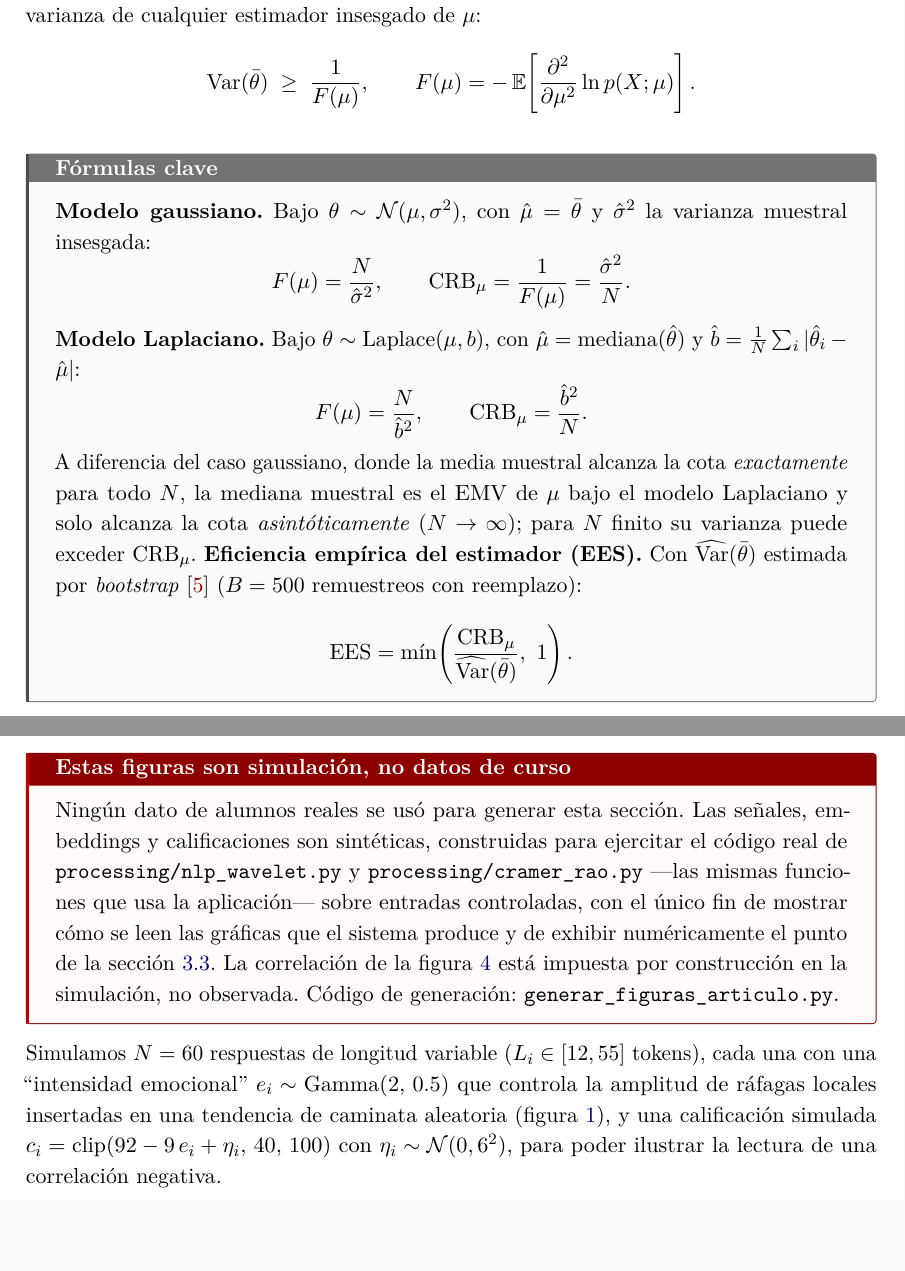
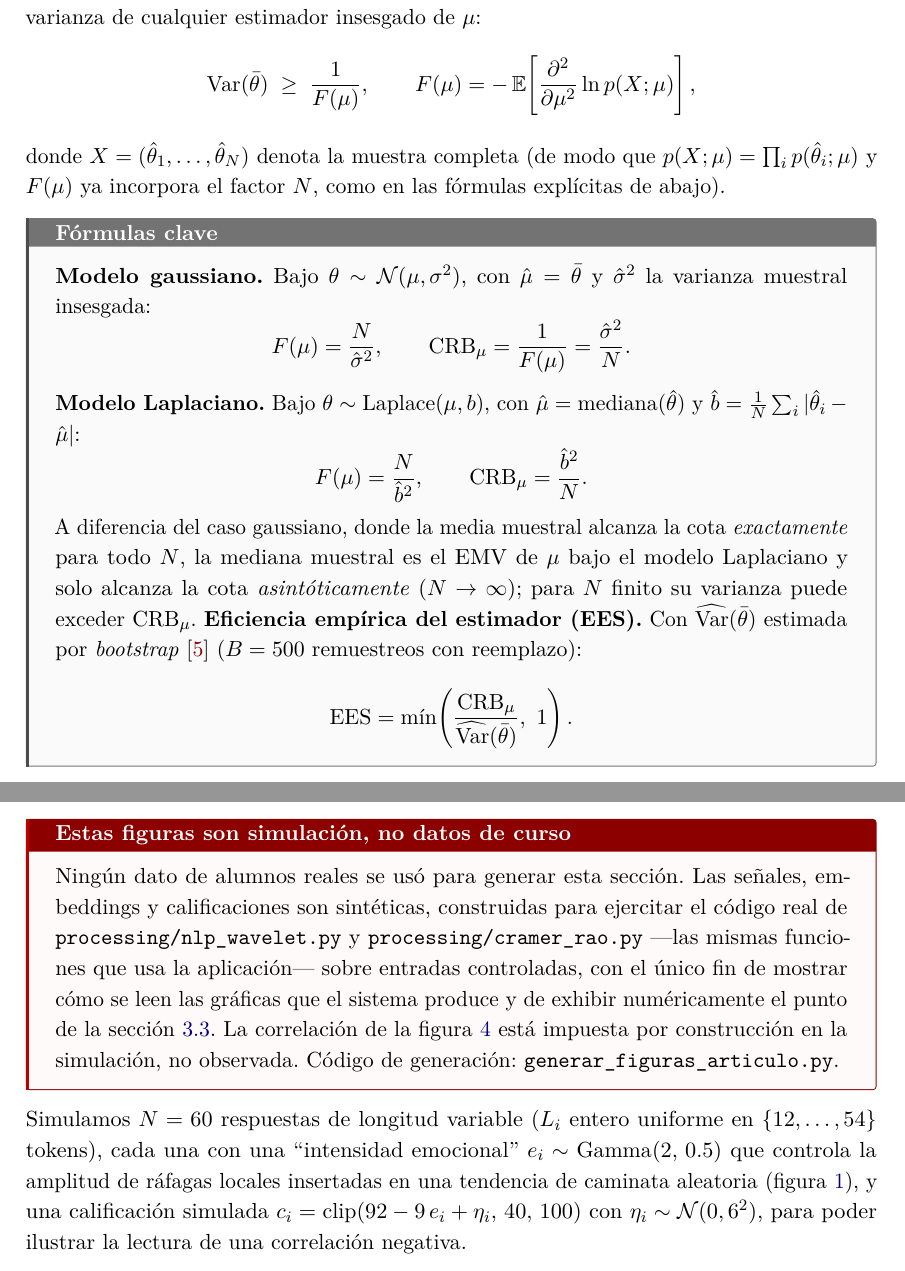
Before and after one commit to IvliCaesar/Galindo-C.-J.-y-Villafuerte-C.-G.-2026-.-SIAMDA, a LaTeX paper (articulo_galindo_villafuente.tex): two parts of pages 4 and 6 of 10, joined at a grey line, cut so that both start at the same text, the shorter picture padded with empty space. Compiled offline with pdfLaTeX.

Commit message:
Section-by-section review: fix subtitle overclaim, L_i range, Fisher info notation

```diff
--- a/articulo_galindo_villafuente.tex
+++ b/articulo_galindo_villafuente.tex
@@ -77,7 +77,7 @@
   boxed title style={colback=violet!12,colframe=violet!50!black,boxrule=0.5pt},#1}
 
 \title{\vspace{-1.5cm}\textbf{\Large Sistema Integrado de Análisis Multirresolución y Desempeño Académico}\\[2pt]
-\large Un índice de sentimiento certificado estadísticamente, vía embeddings y transformada wavelet}
+\large Un índice de sentimiento con verificación estadística explícita de su eficiencia —y de sus límites—, vía embeddings y transformada wavelet}
 \author{César Galindo López \\ \small Universidad Panamericana \textperiodcentered\ Facultad de Empresariales, Ciudad UP
   \and Gabriel Villafuerte C. \\ \small \href{https://github.com/Gabriel44svg}{github.com/Gabriel44svg}}
 \date{\small 2026}
@@ -225,8 +225,11 @@ cualquier estimador insesgado de $\mu$:
 \[
 \mathrm{Var}(\bar\theta) \;\ge\; \frac{1}{F(\mu)},
 \qquad
-F(\mu) = -\,\mathbb{E}\!\left[\frac{\partial^2}{\partial\mu^2}\ln p(X;\mu)\right].
+F(\mu) = -\,\mathbb{E}\!\left[\frac{\partial^2}{\partial\mu^2}\ln p(X;\mu)\right],
 \]
+donde $X=(\hat\theta_1,\ldots,\hat\theta_N)$ denota la muestra completa (de modo que
+$p(X;\mu)=\prod_i p(\hat\theta_i;\mu)$ y $F(\mu)$ ya incorpora el factor $N$, como en las
+fórmulas explícitas de abajo).
 
 \begin{summaryBox}
 \textbf{Modelo gaussiano.} Bajo $\theta\sim\mathcal N(\mu,\sigma^2)$, con
@@ -313,7 +316,8 @@ gráficas que el sistema produce y de exhibir numéricamente el punto de la
 simulación, no observada. Código de generación: \texttt{generar\_figuras\_articulo.py}.
 \end{warningBox}
 
-Simulamos $N=60$ respuestas de longitud variable ($L_i\in[12,55]$ tokens), cada una con una
+Simulamos $N=60$ respuestas de longitud variable ($L_i$ entero uniforme en $\{12,\ldots,54\}$
+tokens), cada una con una
 ``intensidad emocional'' $e_i\sim\mathrm{Gamma}(2,\,0.5)$ que controla la amplitud de ráfagas
 locales insertadas en una tendencia de caminata aleatoria (\cref{fig:señal}), y una calificación
 simulada $c_i = \mathrm{clip}(92 - 9\,e_i + \eta_i,\,40,\,100)$ con $\eta_i\sim\mathcal
```
Also changed, not shown: articulo_galindo_villafuente.pdf.
